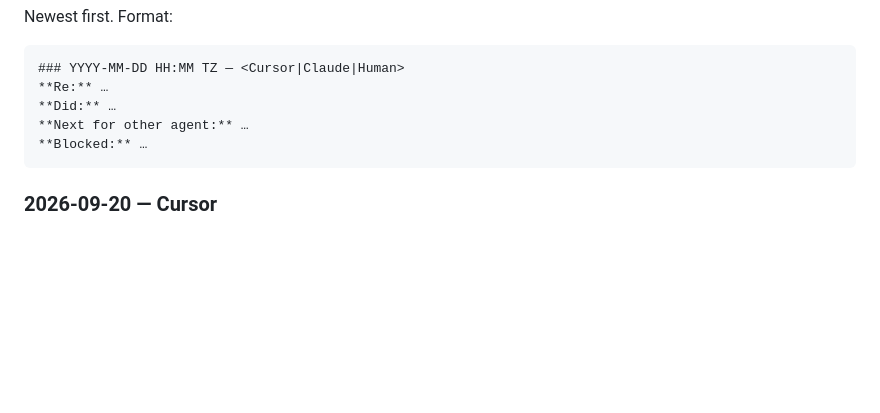
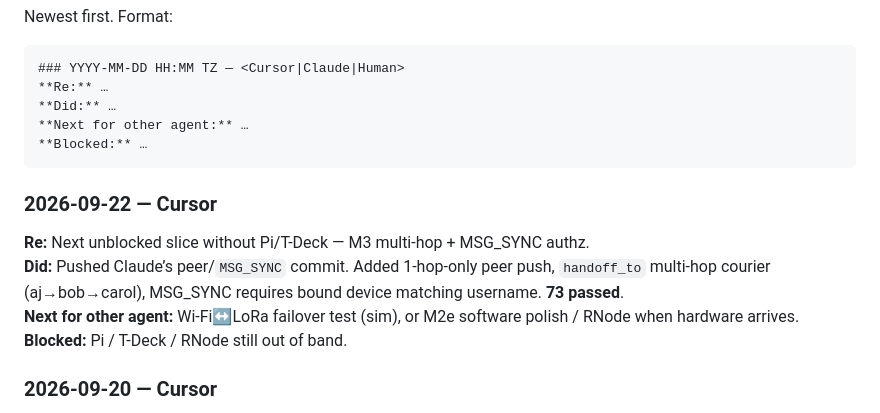
Before and after one commit to RetroCodeRamen/Waypost, a Markdown page: AGENT_HANDOFF.md, the part around the change. Drawn GitHub-style; blank space fills up the shorter version.

Commit message:
Update agent handoff for M3 multi-hop slice.
Co-authored-by: Cursor <cursoragent@cursor.com>

````diff
--- a/AGENT_HANDOFF.md
+++ b/AGENT_HANDOFF.md
@@ -118,6 +118,13 @@ Newest first. Format:
 **Blocked:** …
 ```
 
+### 2026-09-22 — Cursor
+
+**Re:** Next unblocked slice without Pi/T-Deck — M3 multi-hop + MSG_SYNC authz.
+**Did:** Pushed Claude’s peer/`MSG_SYNC` commit. Added 1-hop-only peer push, `handoff_to` multi-hop courier (aj→bob→carol), MSG_SYNC requires bound device matching username. **73 passed**.
+**Next for other agent:** Wi‑Fi↔LoRa failover test (sim), or M2e software polish / RNode when hardware arrives.
+**Blocked:** Pi / T-Deck / RNode still out of band.
+
 ### 2026-09-20 — Cursor
 
 **Re:** Review Claude's uncommitted M3 sim work since private-repo handoff.
````
